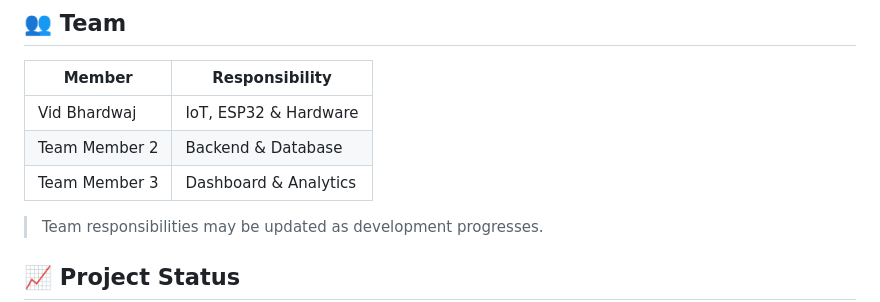
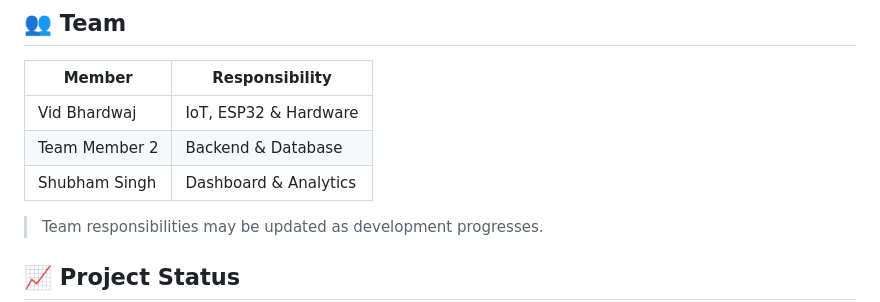
Before and after one commit to vidbhardwaj/smart-library-study-zone-analyzer, a Markdown page: README.md, the part around the change. Drawn GitHub-style.

Commit message:
Update team member name in README

```diff
--- a/README.md
+++ b/README.md
@@ -166,7 +166,7 @@ The exact scoring methodology will be finalized after sensor testing and analysi
 | ------------- | --------------------- |
 | Vid Bhardwaj  | IoT, ESP32 & Hardware |
 | Team Member 2 | Backend & Database    |
-| Team Member 3 | Dashboard & Analytics |
+| Shubham Singh | Dashboard & Analytics |
 
 > Team responsibilities may be updated as development progresses.
 
```
